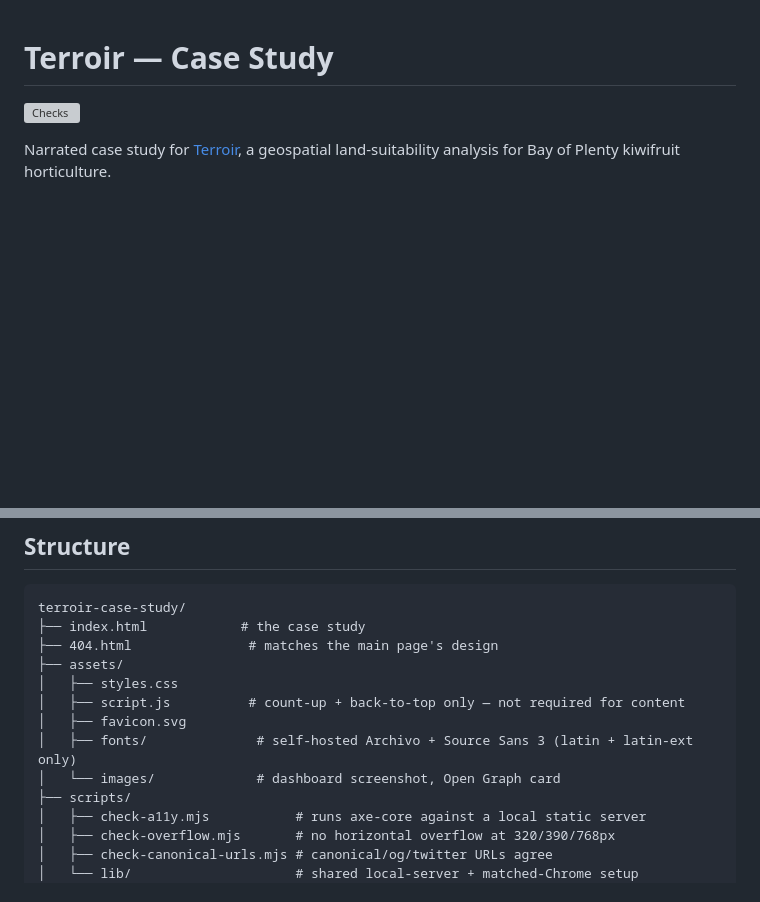
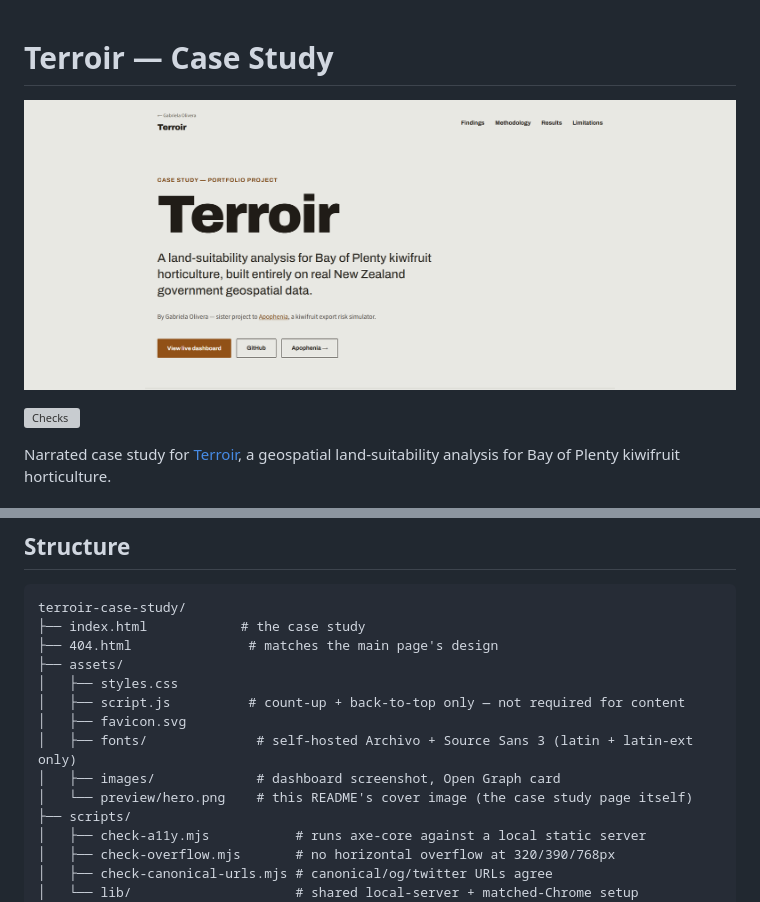
Before and after one commit to gabrielaoliveranz/terroir-case-study, a Markdown page: README.md, 2 parts joined by grey strips. Rendered like a GitHub page; pictures changed too: assets/preview/hero.png (added); blank space fills up the shorter version; grey boxes are pictures that could not be loaded.

Commit message:
docs: add README cover image (case study hero)
The README had no image, just the checks badge. Add a screenshot of
this page's own hero (title, description, and the three action
buttons), cropped tightly so it ends at the section's own divider rule
rather than bleeding into "Most portfolio projects run on synthetic
data." below — same no-bleed framing as Apophenia's hero.png, the
sibling repo this follows.

Co-Authored-By: Claude Sonnet 5 <noreply@anthropic.com>
Claude-Session: https://claude.ai/code/session_01EVUoCw9ZCR2WgUZgQwTVz1

```diff
--- a/README.md
+++ b/README.md
@@ -1,4 +1,6 @@
 # Terroir — Case Study
+
+![Terroir case study page](assets/preview/hero.png)
 
 [![Checks](https://github.com/gabrielaoliveranz/terroir-case-study/actions/workflows/checks.yml/badge.svg)](https://github.com/gabrielaoliveranz/terroir-case-study/actions/workflows/checks.yml)
 
@@ -25,7 +27,8 @@ terroir-case-study/
 │   ├── script.js          # count-up + back-to-top only — not required for content
 │   ├── favicon.svg
 │   ├── fonts/              # self-hosted Archivo + Source Sans 3 (latin + latin-ext only)
-│   └── images/             # dashboard screenshot, Open Graph card
+│   ├── images/             # dashboard screenshot, Open Graph card
+│   └── preview/hero.png    # this README's cover image (the case study page itself)
 ├── scripts/
 │   ├── check-a11y.mjs           # runs axe-core against a local static server
 │   ├── check-overflow.mjs       # no horizontal overflow at 320/390/768px
```
